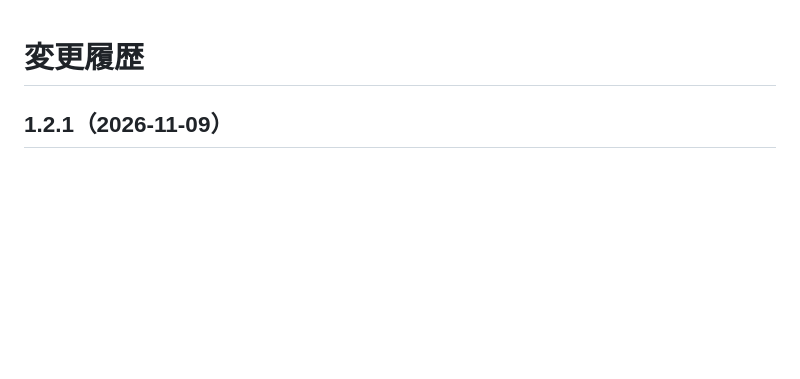
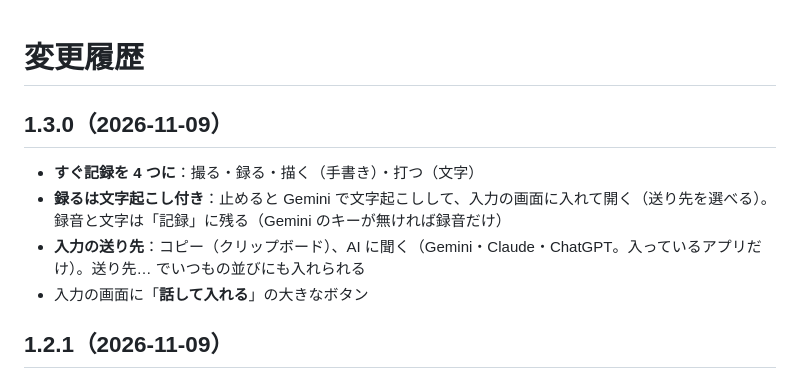
Before and after one commit to kiwiman0706-beep/Theta.Home.Hatch, a Markdown page: CHANGELOG.md, the part around the change. Drawn GitHub-style; blank space fills up the shorter version.

Commit message:
1.3.0: すぐ記録を 4 つに（録るは文字起こし付き）、入力の送り先にコピー・AI、話して入れるボタン
Co-Authored-By: Claude Opus 5.5 <noreply@anthropic.com>
Claude-Session: https://claude.ai/code/session_01GMSgoGarRChJJQLGtjAFKY

```diff
--- a/CHANGELOG.md
+++ b/CHANGELOG.md
@@ -1,4 +1,11 @@
 # 変更履歴
+
+## 1.3.0（2026-11-09）
+
+- **すぐ記録を 4 つに**：撮る・録る・描く（手書き）・打つ（文字）
+- **録るは文字起こし付き**：止めると Gemini で文字起こしして、入力の画面に入れて開く（送り先を選べる）。録音と文字は「記録」に残る（Gemini のキーが無ければ録音だけ）
+- **入力の送り先**：コピー（クリップボード）、AI に聞く（Gemini・Claude・ChatGPT。入っているアプリだけ）。送り先… でいつもの並びにも入れられる
+- 入力の画面に「**話して入れる**」の大きなボタン
 
 ## 1.2.1（2026-11-09）
 
```
Also changed, not shown: README.md (+1 -1 lines), docs/release-notes/v1.3.0.md (added, +13 -0 lines), docs/screenshots/quick-input.png, 9 other files.
